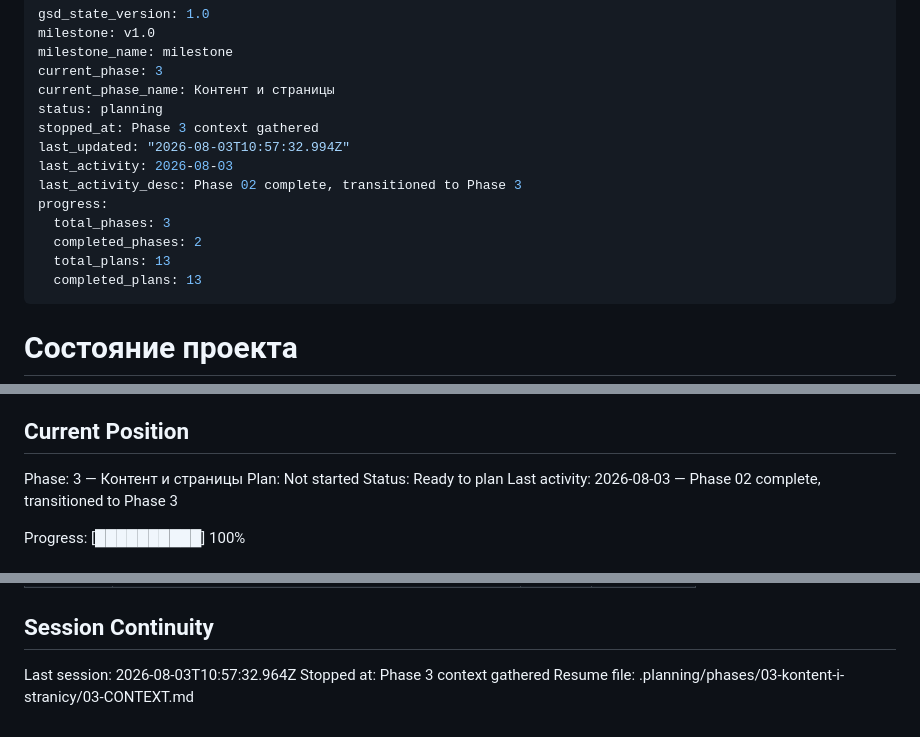
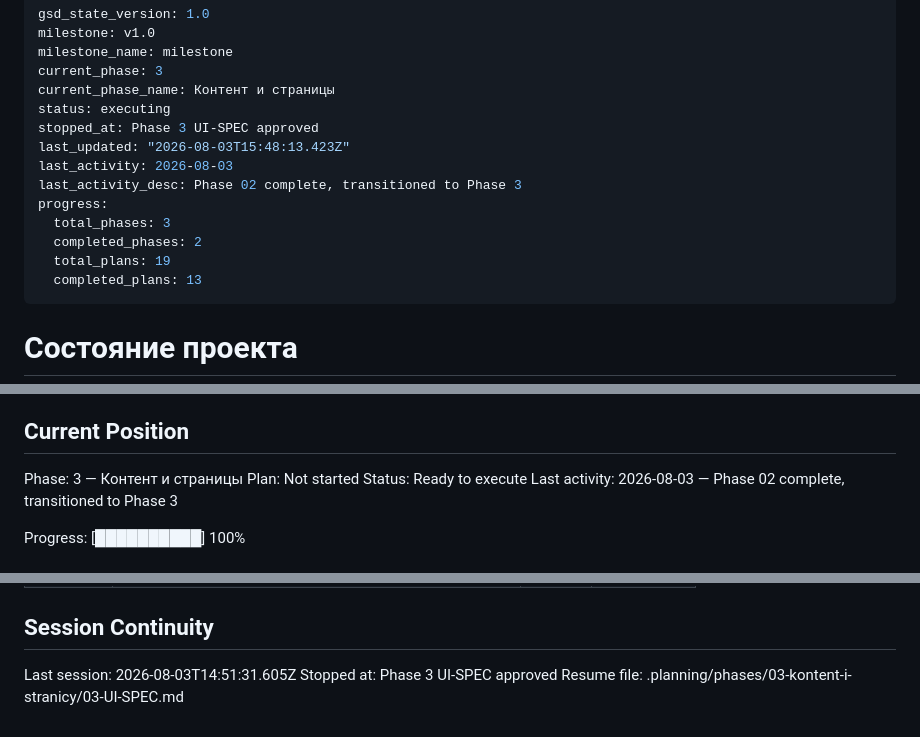
Before and after one commit to Ivan-Shivarshinov/portfolio-ivan-shivarshinov, a Markdown page: .planning/STATE.md, 3 parts joined by grey strips. Rendered like a GitHub page.

Commit message:
docs(03): create phase plan

```diff
--- a/.planning/STATE.md
+++ b/.planning/STATE.md
@@ -4,15 +4,15 @@ milestone: v1.0
 milestone_name: milestone
 current_phase: 3
 current_phase_name: Контент и страницы
-status: planning
-stopped_at: Phase 3 context gathered
-last_updated: "2026-08-03T10:57:32.994Z"
+status: executing
+stopped_at: Phase 3 UI-SPEC approved
+last_updated: "2026-08-03T15:48:13.423Z"
 last_activity: 2026-08-03
 last_activity_desc: Phase 02 complete, transitioned to Phase 3
 progress:
   total_phases: 3
   completed_phases: 2
-  total_plans: 13
+  total_plans: 19
   completed_plans: 13
 ---
 
@@ -29,7 +29,7 @@ See: .planning/PROJECT.md (updated 2026-07-31)
 
 Phase: 3 — Контент и страницы
 Plan: Not started
-Status: Ready to plan
+Status: Ready to execute
 Last activity: 2026-08-03 — Phase 02 complete, transitioned to Phase 3
 
 Progress: [██████████] 100%
@@ -140,6 +140,6 @@ None yet.
 
 ## Session Continuity
 
-Last session: 2026-08-03T10:57:32.964Z
-Stopped at: Phase 3 context gathered
-Resume file: .planning/phases/03-kontent-i-stranicy/03-CONTEXT.md
+Last session: 2026-08-03T14:51:31.605Z
+Stopped at: Phase 3 UI-SPEC approved
+Resume file: .planning/phases/03-kontent-i-stranicy/03-UI-SPEC.md
```
Also changed, not shown: 1 other file.
